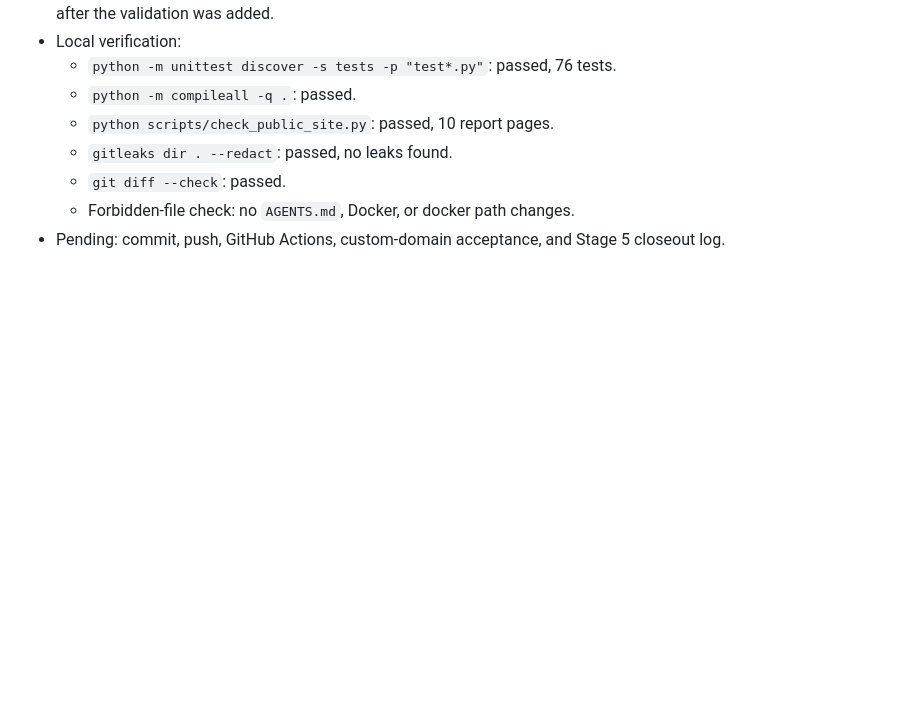
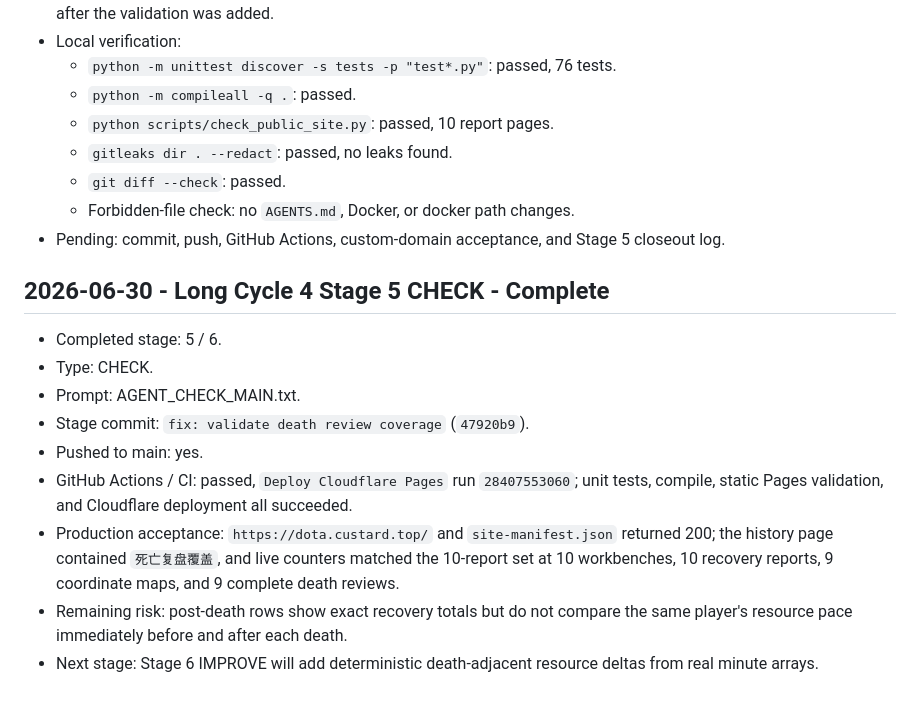
Before and after one commit to Muguett-DBY/cstd-help, a Markdown page: .agent/orchestrator-log.md, the part around the change. Drawn GitHub-style; blank space fills up the shorter version.

Commit message:
chore: record stage 5 death coverage validation

```diff
--- a/.agent/orchestrator-log.md
+++ b/.agent/orchestrator-log.md
@@ -1337,3 +1337,15 @@ Started: 2026-06-28
   - `git diff --check`: passed.
   - Forbidden-file check: no `AGENTS.md`, Docker, or docker path changes.
 - Pending: commit, push, GitHub Actions, custom-domain acceptance, and Stage 5 closeout log.
+
+## 2026-06-30 - Long Cycle 4 Stage 5 CHECK - Complete
+
+- Completed stage: 5 / 6.
+- Type: CHECK.
+- Prompt: AGENT_CHECK_MAIN.txt.
+- Stage commit: `fix: validate death review coverage` (`47920b9`).
+- Pushed to main: yes.
+- GitHub Actions / CI: passed, `Deploy Cloudflare Pages` run `28407553060`; unit tests, compile, static Pages validation, and Cloudflare deployment all succeeded.
+- Production acceptance: `https://dota.custard.top/` and `site-manifest.json` returned 200; the history page contained `死亡复盘覆盖`, and live counters matched the 10-report set at 10 workbenches, 10 recovery reports, 9 coordinate maps, and 9 complete death reviews.
+- Remaining risk: post-death rows show exact recovery totals but do not compare the same player's resource pace immediately before and after each death.
+- Next stage: Stage 6 IMPROVE will add deterministic death-adjacent resource deltas from real minute arrays.
```
